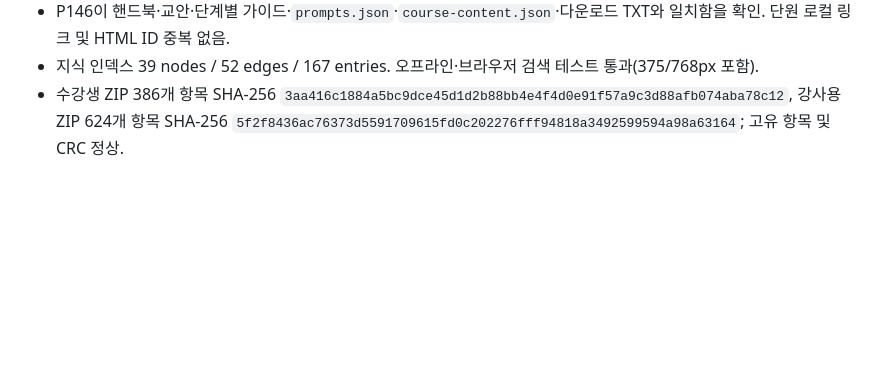
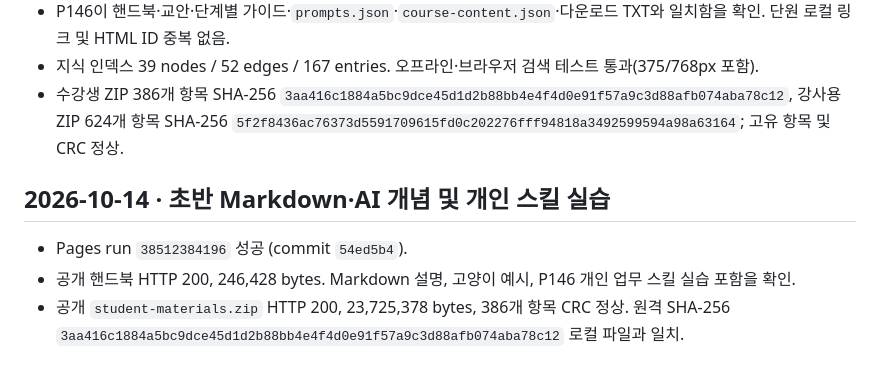
Before and after one commit to llkd33/claude-code-work-automation-8h, a Markdown page: docs/verification-log.md, the part around the change. Drawn GitHub-style; blank space fills up the shorter version.

Commit message:
docs: record published course verification

```diff
--- a/docs/verification-log.md
+++ b/docs/verification-log.md
@@ -59,3 +59,9 @@
 - P146이 핸드북·교안·단계별 가이드·`prompts.json`·`course-content.json`·다운로드 TXT와 일치함을 확인. 단원 로컬 링크 및 HTML ID 중복 없음.
 - 지식 인덱스 39 nodes / 52 edges / 167 entries. 오프라인·브라우저 검색 테스트 통과(375/768px 포함).
 - 수강생 ZIP 386개 항목 SHA-256 `3aa416c1884a5bc9dce45d1d2b88bb4e4f4d0e91f57a9c3d88afb074aba78c12`, 강사용 ZIP 624개 항목 SHA-256 `5f2f8436ac76373d5591709615fd0c202276fff94818a3492599594a98a63164`; 고유 항목 및 CRC 정상.
+
+## 2026-10-14 · 초반 Markdown·AI 개념 및 개인 스킬 실습
+
+- Pages run `38512384196` 성공 (commit `54ed5b4`).
+- 공개 핸드북 HTTP 200, 246,428 bytes. Markdown 설명, 고양이 예시, P146 개인 업무 스킬 실습 포함을 확인.
+- 공개 `student-materials.zip` HTTP 200, 23,725,378 bytes, 386개 항목 CRC 정상. 원격 SHA-256 `3aa416c1884a5bc9dce45d1d2b88bb4e4f4d0e91f57a9c3d88afb074aba78c12` 로컬 파일과 일치.
```
Also changed, not shown: docs/loop-state.md (+1 -0 lines).
